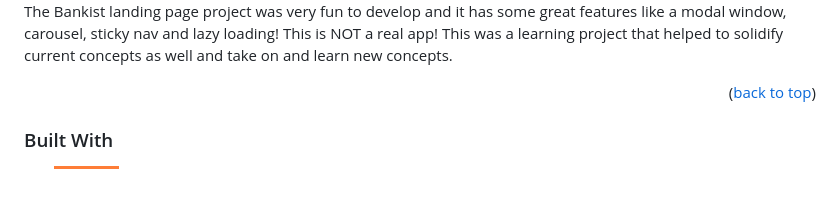
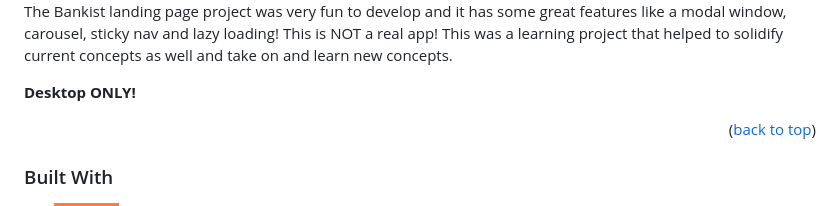
Before and after one commit to DevTruce/bankist-landingpage, a Markdown page: README.md, the part around the change. GitHub-like rendering; badges without logos; blank space fills up the shorter version.

```diff
--- a/README.md
+++ b/README.md
@@ -58,6 +58,8 @@ The Bankist landing page project was very fun to develop and it has some great
 features like a modal window, carousel, sticky nav and lazy loading! This is NOT a real app!
 This was a learning project that helped to solidify current concepts as well and
 take on and learn new concepts.
+
+**Desktop ONLY!**
 
 <p align="right">(<a href="#readme-top">back to top</a>)</p>
 
```
